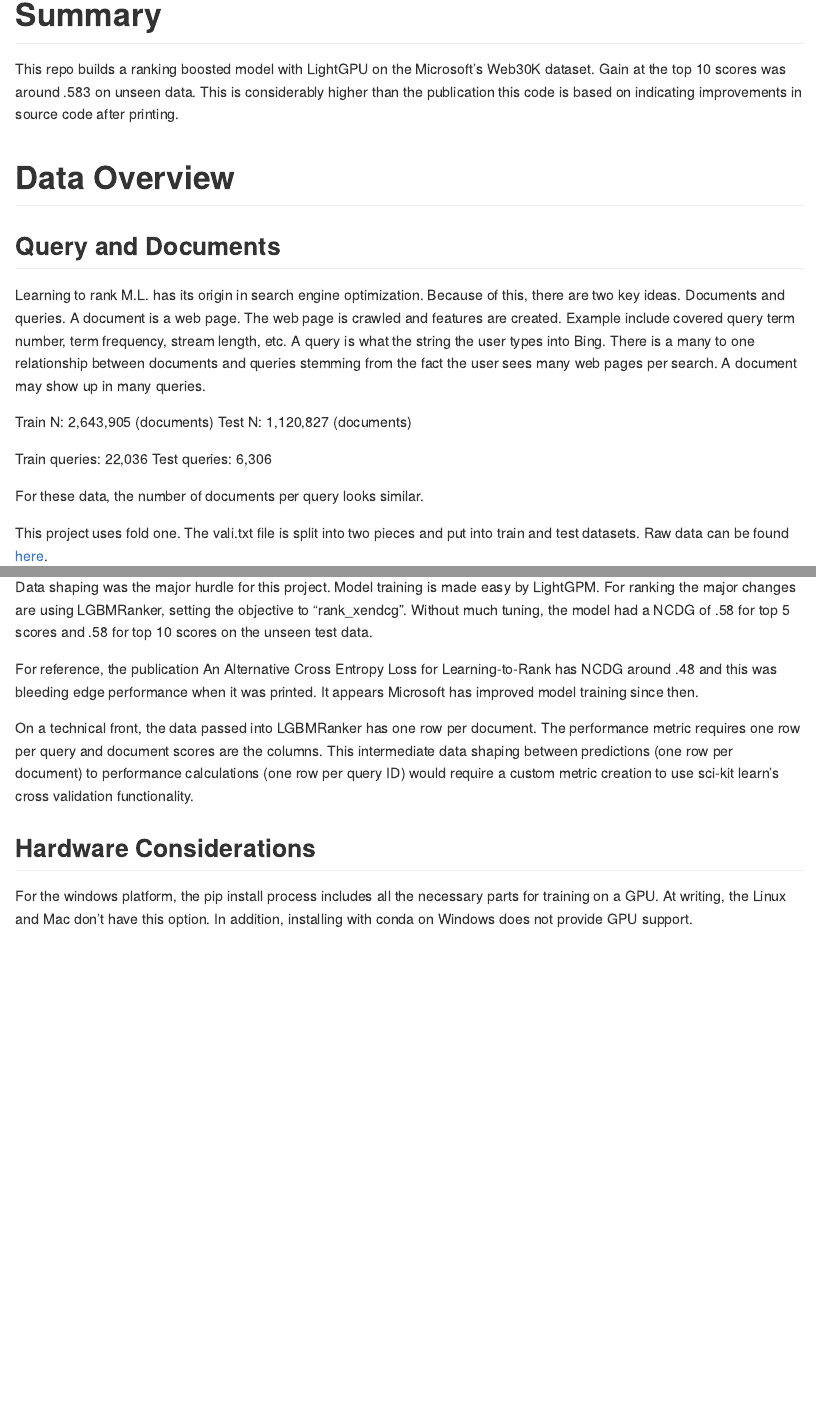
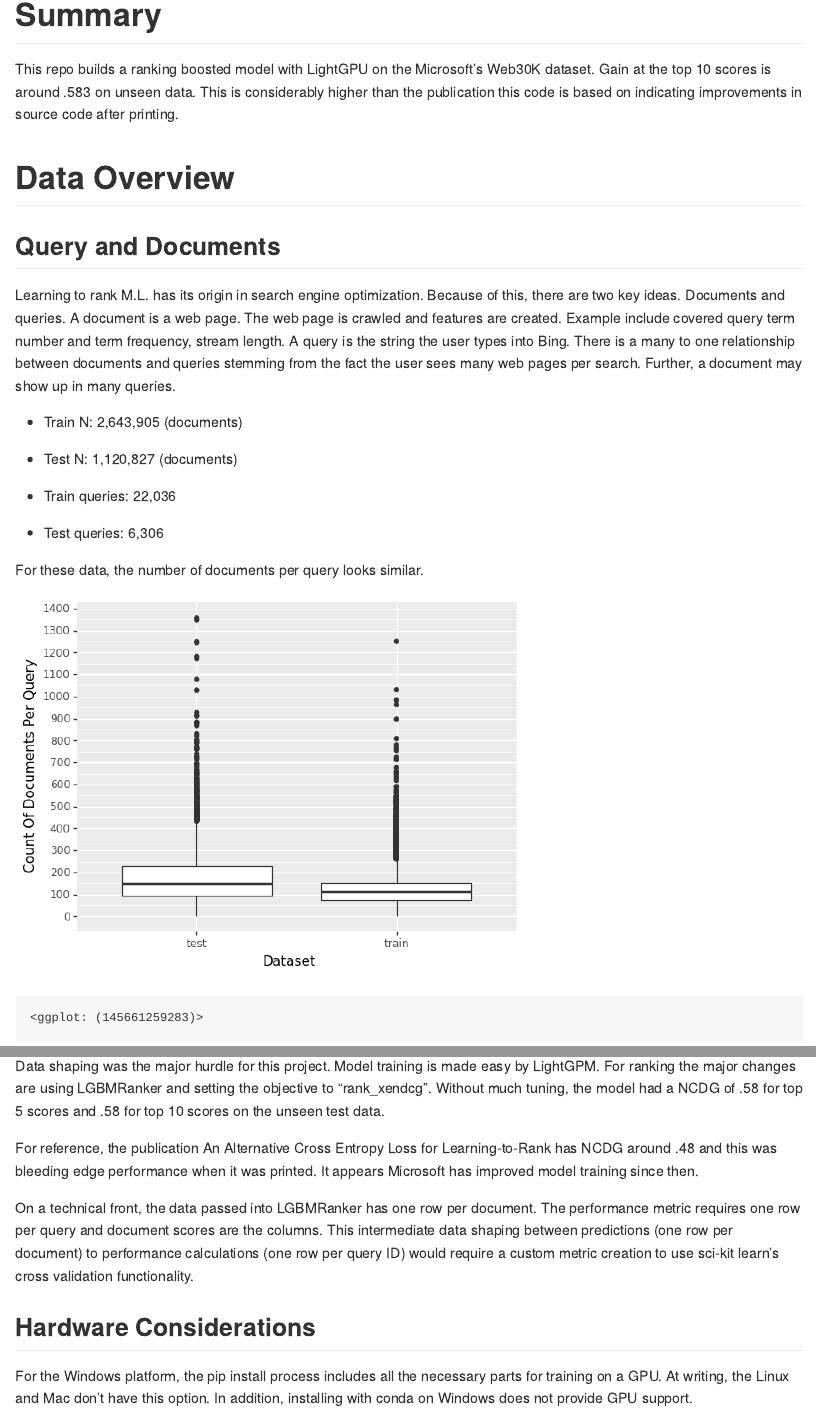
Before and after one commit to gmcmacran/microsoftLTR, a Quarto document (README.qmd): the page in a window 1100 px wide, from its top, and a second part further down, joined at a grey line. The pictures show the output file README.md that the author committed with the source, drawn offline in the style of GitHub.

Commit message:
Add graph and format

````diff
--- a/README.qmd
+++ b/README.qmd
@@ -6,7 +6,7 @@ jupyter: python3
 ---
 
 # Summary
-This repo builds a ranking boosted model with LightGPU on the Microsoft's Web30K dataset. Gain at the top 10 scores was around .583 on unseen data. This is considerably higher than the publication this code is based on indicating improvements in source code after printing.
+This repo builds a ranking boosted model with LightGPU on the Microsoft's Web30K dataset. Gain at the top 10 scores is around .583 on unseen data. This is considerably higher than the publication this code is based on indicating improvements in source code after printing.
 
 # Data Overview
 
@@ -33,18 +33,18 @@ del valid, halfIndex
 ```
 
 ## Query and Documents
-Learning to rank M.L. has its origin in search engine optimization. Because of this, there are two key ideas. Documents and queries. A document is a web page. The web page is crawled and features are created. Example include covered query term number, term frequency, stream length, etc. A query is what the string the user types into Bing. There is a many to one relationship between documents and queries stemming from the fact the user sees many web pages per search. A document may show up in many queries.
+Learning to rank M.L. has its origin in search engine optimization. Because of this, there are two key ideas. Documents and queries. A document is a web page. The web page is crawled and features are created. Example include covered query term number and term frequency, stream length. A query is the string the user types into Bing. There is a many to one relationship between documents and queries stemming from the fact the user sees many web pages per search. Further, a document may show up in many queries.
 
-Train N: 2,643,905 (documents)
-Test N: 1,120,827 (documents)
+-   Train N: 2,643,905 (documents)
+-   Test N: 1,120,827 (documents)
 
-Train queries: 22,036
-Test queries: 6,306
+-   Train queries: 22,036
+-   Test queries: 6,306
 
 For these data, the number of documents per query looks similar.
 
 ```{python}
-#| include: false
+#| echo: false
 temp = (
     pl.concat([
         train.
@@ -79,11 +78,11 @@ This project uses fold one. The vali.txt file is split into two pieces and put i
 
 # Model Summary
 ## Results
-Data shaping was the major hurdle for this project. Model training is made easy by LightGPM. For ranking the major changes are using LGBMRanker, setting the objective to "rank_xendcg". Without much tuning, the model had a NCDG of .58 for top 5 scores and .58 for top 10 scores on the unseen test data.
+Data shaping was the major hurdle for this project. Model training is made easy by LightGPM. For ranking the major changes are using LGBMRanker and setting the objective to "rank_xendcg". Without much tuning, the model had a NCDG of .58 for top 5 scores and .58 for top 10 scores on the unseen test data.
 
 For reference, the publication An Alternative Cross Entropy Loss for Learning-to-Rank has NCDG around .48 and this was bleeding edge performance when it was printed. It appears Microsoft has improved model training since then.
 
 On a technical front, the data passed into LGBMRanker has one row per document. The performance metric requires one row per query and document scores are the columns. This intermediate data shaping between predictions (one row per document) to performance calculations (one row per query ID) would require a custom metric creation to use sci-kit learn's cross validation functionality.
 
 ## Hardware Considerations
-For the windows platform, the pip install process includes all the necessary parts for training on a GPU. At writing, the Linux and Mac don't have this option. In addition, installing with conda on Windows does not provide GPU support.
+For the Windows platform, the pip install process includes all the necessary parts for training on a GPU. At writing, the Linux and Mac don't have this option. In addition, installing with conda on Windows does not provide GPU support.
````
Also changed, not shown: README.md, README_files/figure-commonmark/cell-3-output-1.png (added), README.qmd (3 more changed lines).
